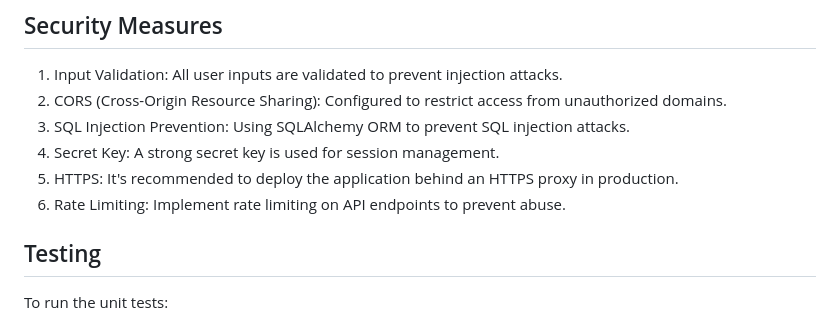
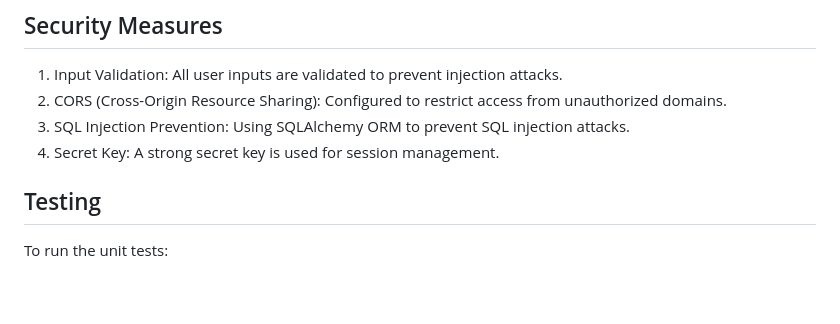
Before and after one commit to lathifshaik/Rule-Engine-with-AST, a Markdown page: README.md, the part around the change. GitHub-like rendering; blank space fills up the shorter version.

```diff
--- a/README.md
+++ b/README.md
@@ -121,8 +121,7 @@ Key configuration options:
 2. CORS (Cross-Origin Resource Sharing): Configured to restrict access from unauthorized domains.
 3. SQL Injection Prevention: Using SQLAlchemy ORM to prevent SQL injection attacks.
 4. Secret Key: A strong secret key is used for session management.
-5. HTTPS: It's recommended to deploy the application behind an HTTPS proxy in production.
-6. Rate Limiting: Implement rate limiting on API endpoints to prevent abuse.
+
 
 ## Testing
 
```
